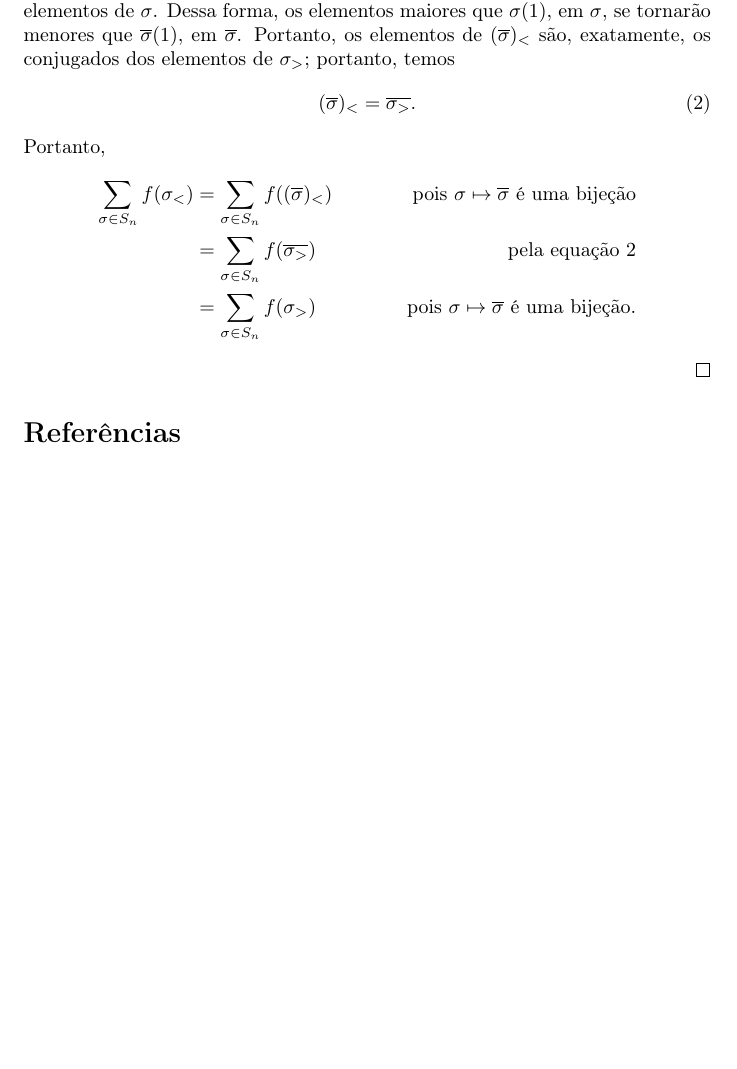
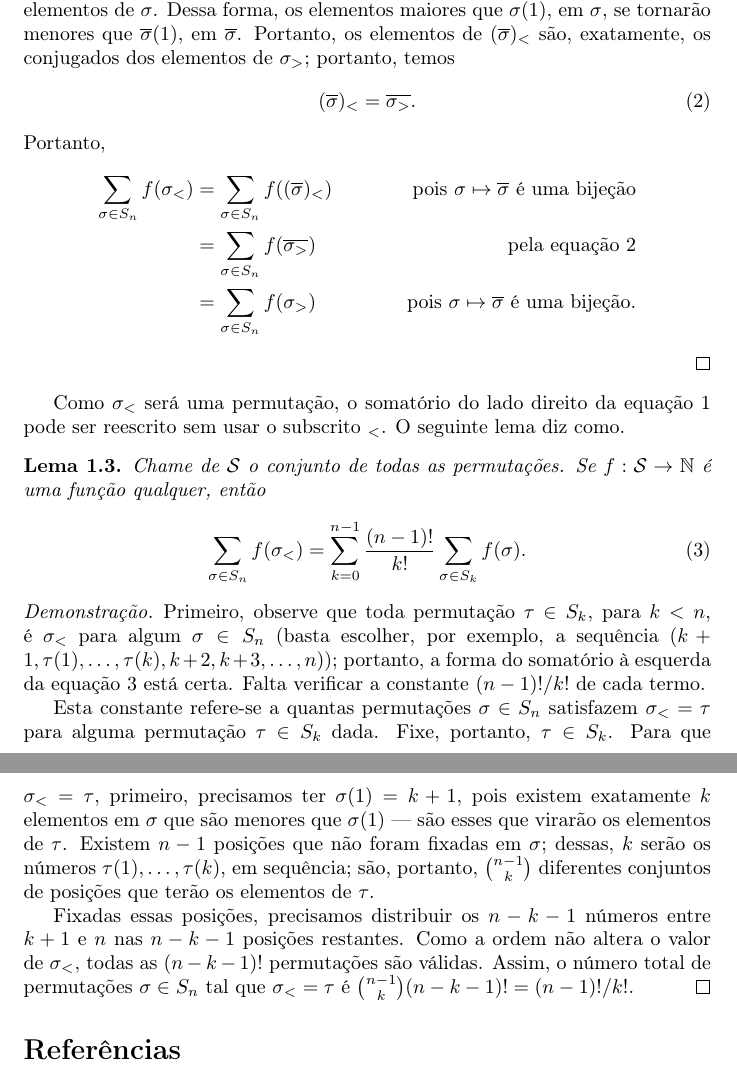
Before and after one commit to royertiago/MAC6711, a LaTeX paper (main.tex, which reads estatisticas.tex): part of page 2 of 2 before the commit and two parts of pages 2 and 3 of 3 after it, the two joined at a grey line, cut so that both start at the same text, the shorter picture padded with empty space. Compiled offline with pdfLaTeX.

Commit message:
estatisticas.tex: Provado lema sobre transformar somatório de partições em somatório de permutações.

```diff
--- a/estatisticas.tex
+++ b/estatisticas.tex
@@ -97,3 +97,51 @@ Como usaremos ambas,
         &\text{pois $\sigma \mapsto \overline \sigma$ é uma bijeção.}
     \end{align*}
 \end{proof}
+
+Como $\sigma_<$ será uma permutação,
+o somatório do lado direito da equação~\ref{eq:lower-permutation-to-upper}
+pode ser reescrito sem usar o subscrito ${}_<$.
+O seguinte lema diz como.
+
+\begin{lemma}
+    Chame de $\mathcal S$ o conjunto de todas as permutações.
+    Se $f: \mathcal S \to \mathbb N$ é uma função qualquer,
+    então
+    \begin{equation}
+        \sum_{\sigma \in S_n} f(\sigma_<)
+            = \sum_{k = 0}^{n-1} \frac{(n-1)!}{k!} \sum_{\sigma \in S_k} f(\sigma).
+        \label{eq:sum-partitions}
+    \end{equation}
+\end{lemma}
+
+\begin{proof}
+    Primeiro,
+    observe que toda permutação $\tau \in S_k$, para $k < n$,
+    é $\sigma_<$ para algum $\sigma \in S_n$
+    (basta escolher, por exemplo,
+    a sequência $(k+1, \tau(1), \dots, \tau(k), k+2, k+3, \dots, n)$);
+    portanto,
+    a forma do somatório à esquerda da equação~\ref{eq:sum-partitions} está certa.
+    Falta verificar a constante $(n-1)!/k!$ de cada termo.
+
+    Esta constante refere-se a quantas permutações $\sigma \in S_n$
+    satisfazem $\sigma_< = \tau$ para alguma permutação $\tau \in S_k$ dada.
+    Fixe, portanto, $\tau \in S_k$.
+    Para que $\sigma_< = \tau$,
+    primeiro, precisamos ter $\sigma(1) = k+1$,
+    pois existem exatamente $k$ elementos em $\sigma$ que são menores que $\sigma(1)$
+    --- são esses que virarão os elementos de $\tau$.
+    Existem $n-1$ posições que não foram fixadas em $\sigma$;
+    dessas, $k$ serão os números $\tau(1), \dots, \tau(k)$,
+    em sequência;
+    são, portanto, $\binom{n-1}{k}$ diferentes conjuntos de posições
+    que terão os elementos de $\tau$.
+
+    Fixadas essas posições,
+    precisamos distribuir os $n - k - 1$ números entre $k+1$ e $n$
+    nas $n - k - 1$ posições restantes.
+    Como a ordem não altera o valor de $\sigma_<$,
+    todas as $(n - k - 1)!$ permutações são válidas.
+    Assim, o número total de permutações $\sigma \in S_n$
+    tal que $\sigma_< = \tau$ é $\binom{n-1}{k} (n-k-1)! = (n-1)!/k!$.
+\end{proof}
```
